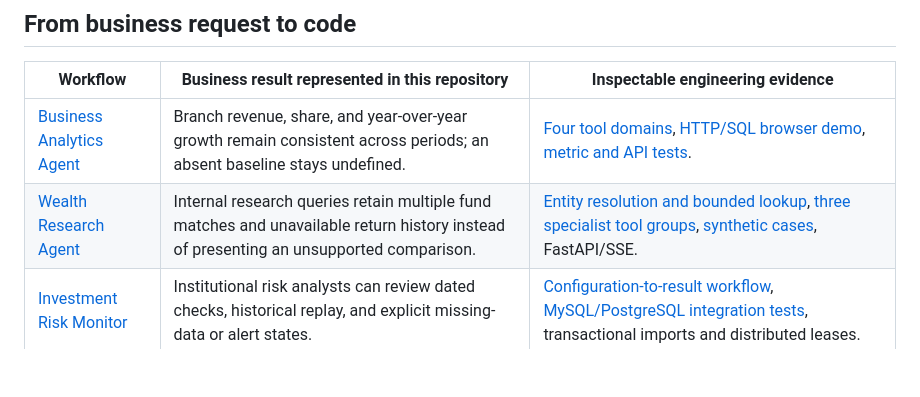
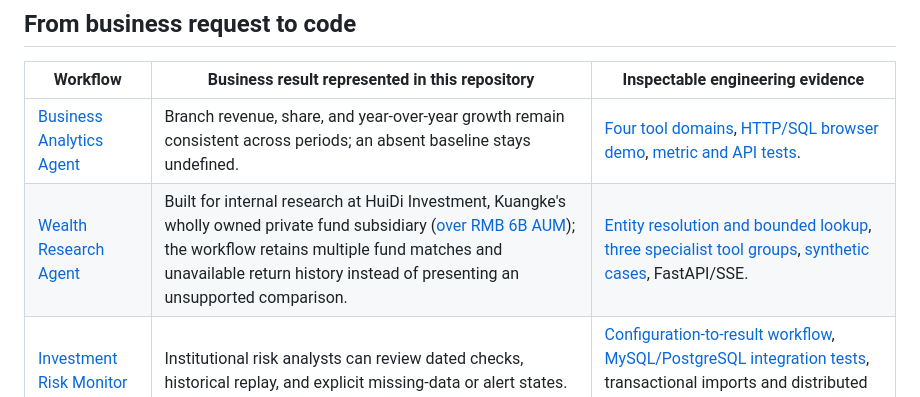
Before and after one commit to PuweiHe/Kuangke, a Markdown page: README.md, the part around the change. Drawn GitHub-style; blank space fills up the shorter version.

```diff
--- a/README.md
+++ b/README.md
@@ -23,7 +23,7 @@ Choose 2025 and `BRANCH003`: the sample branch contributes 20% of annual revenue
 | Workflow | Business result represented in this repository | Inspectable engineering evidence |
 | --- | --- | --- |
 | [Business Analytics Agent](business-analytics-agent/) | Branch revenue, share, and year-over-year growth remain consistent across periods; an absent baseline stays undefined. | [Four tool domains](business-analytics-agent/agent/mutil_agent.py), [HTTP/SQL browser demo](business-analytics-agent/portfolio_demo/), [metric and API tests](business-analytics-agent/tests/test_portfolio_demo.py). |
-| [Wealth Research Agent](wealth-agent/) | Internal research queries retain multiple fund matches and unavailable return history instead of presenting an unsupported comparison. | [Entity resolution and bounded lookup](wealth-agent/agent/entity_recognizer.py), [three specialist tool groups](wealth-agent/agent/mutil_agent.py), [synthetic cases](wealth-agent/evals/synthetic_cases.json), FastAPI/SSE. |
+| [Wealth Research Agent](wealth-agent/) | Built for internal research at HuiDi Investment, Kuangke's wholly owned private fund subsidiary ([over RMB 6B AUM](https://hdinvesting.cn/)); the workflow retains multiple fund matches and unavailable return history instead of presenting an unsupported comparison. | [Entity resolution and bounded lookup](wealth-agent/agent/entity_recognizer.py), [three specialist tool groups](wealth-agent/agent/mutil_agent.py), [synthetic cases](wealth-agent/evals/synthetic_cases.json), FastAPI/SSE. |
 | [Investment Risk Monitor](investment-risk-monitor-unified/) | Institutional risk analysts can review dated checks, historical replay, and explicit missing-data or alert states. | [Configuration-to-result workflow](investment-risk-monitor-unified/docs/CONFIGURATION_WORKFLOW.md), [MySQL/PostgreSQL integration tests](investment-risk-monitor-unified/integration_tests/test_database.py), transactional imports and distributed leases. |
 | [Database Job Mutex](database-job-mutex/) | Concurrent instances do not acquire the same scheduled-job lease; a stale owner cannot release its successor's lease. | [Owner-token lease](database-job-mutex/distributed_mutex_job.py), [stale-release tests](database-job-mutex/tests/test_lease.py). |
 
```
Also changed, not shown: wealth-agent/README.md (+2 -0 lines).
